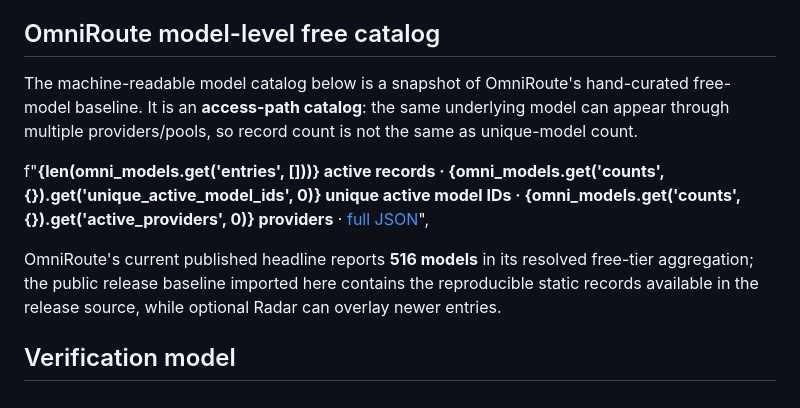
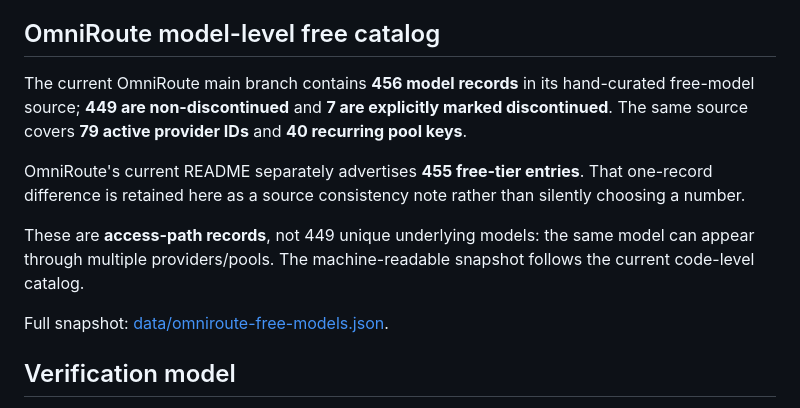
Before and after one commit to Vaibhavs25/free-ai-apis-llm, a Markdown page: README.md, the part around the change. Drawn GitHub-style.

Commit message:
docs: correct current OmniRoute catalog counts

```diff
--- a/README.md
+++ b/README.md
@@ -729,11 +729,13 @@ Google Antigravity currently lists these models as available on the **$0/month I
 
 ## OmniRoute model-level free catalog
 
-The machine-readable model catalog below is a snapshot of OmniRoute's hand-curated free-model baseline. It is an **access-path catalog**: the same underlying model can appear through multiple providers/pools, so record count is not the same as unique-model count.
+The current OmniRoute main branch contains **456 model records** in its hand-curated free-model source; **449 are non-discontinued** and **7 are explicitly marked discontinued**. The same source covers **79 active provider IDs** and **40 recurring pool keys**.
 
-f"**{len(omni_models.get('entries', []))} active records · {omni_models.get('counts', {}).get('unique_active_model_ids', 0)} unique active model IDs · {omni_models.get('counts', {}).get('active_providers', 0)} providers** · [full JSON](data/omniroute-free-models.json)",
+OmniRoute's current README separately advertises **455 free-tier entries**. That one-record difference is retained here as a source consistency note rather than silently choosing a number.
 
-OmniRoute's current published headline reports **516 models** in its resolved free-tier aggregation; the public release baseline imported here contains the reproducible static records available in the release source, while optional Radar can overlay newer entries.
+These are **access-path records**, not 449 unique underlying models: the same model can appear through multiple providers/pools. The machine-readable snapshot follows the current code-level catalog.
+
+Full snapshot: [data/omniroute-free-models.json](data/omniroute-free-models.json).
 
 ## Verification model
 
```
